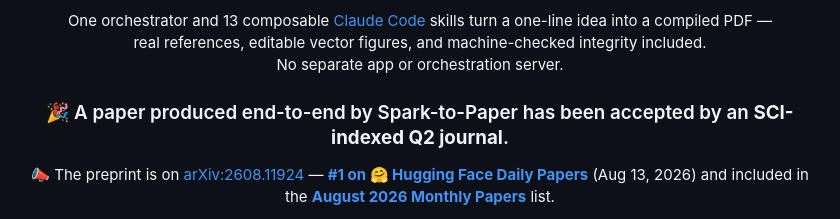
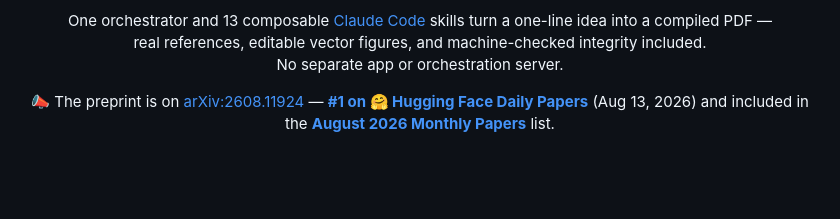
Before and after one commit to Albus-White/spark-to-paper-skills, a Markdown page: README.md, the part around the change. GitHub-like rendering; blank space fills up the shorter version.

Commit message:
Remove paper acceptance announcement
Removed announcement about paper acceptance in the README.

```diff
--- a/README.md
+++ b/README.md
@@ -16,9 +16,7 @@
   No separate app or orchestration server.
 </p>
 
-<h3 align="center">
-  🎉 A paper produced end-to-end by Spark-to-Paper has been accepted by an <b>SCI-indexed Q2 journal</b>.
-</h3>
+
 
 <p align="center">
   📣 The preprint is on <a href="https://arxiv.org/abs/2608.11924">arXiv:2608.11924</a> —
```
